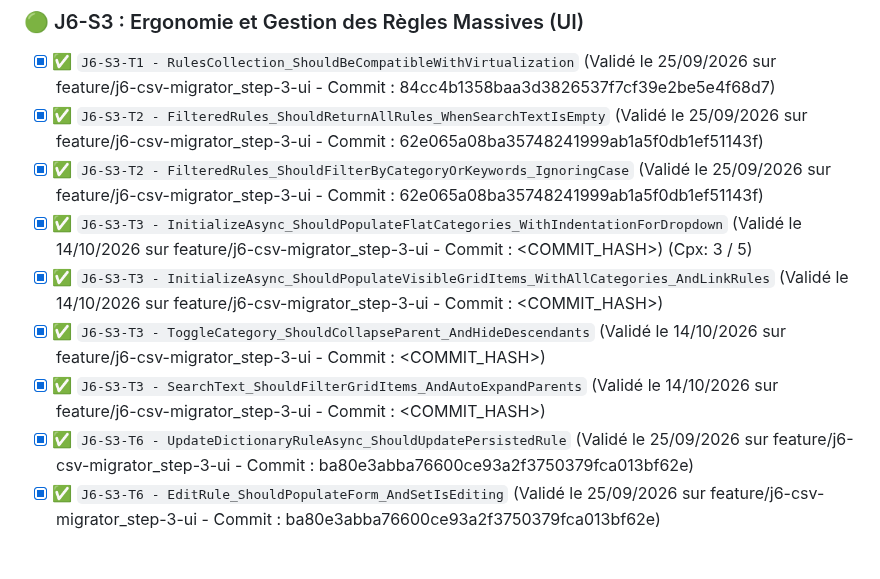
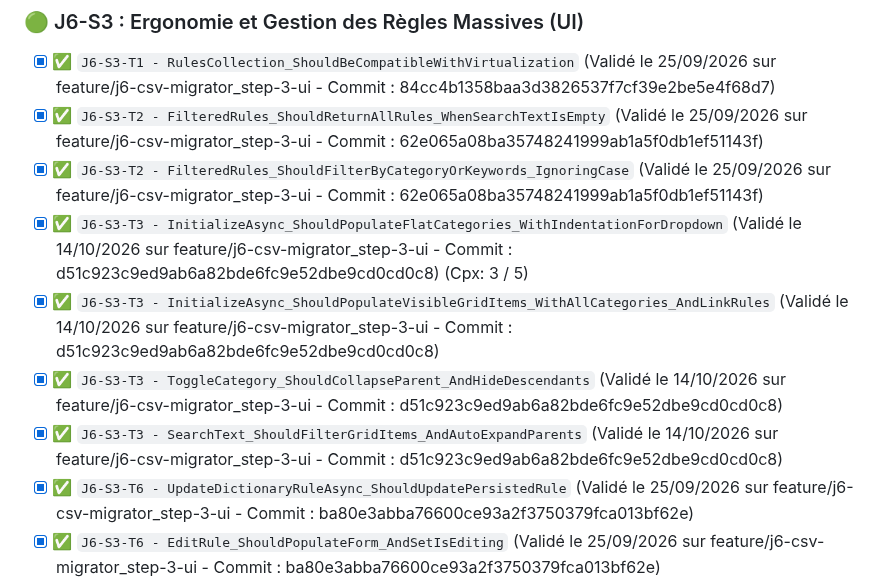
Before and after one commit to vramona/Catamailer, a Markdown page: specs/Specs_Catamailer_Unit_Tests.md, the part around the change. GitHub-like rendering; blank space fills up the shorter version.

Commit message:
docs: Tracabilite de la tache (Code Hash: d51c923c9ed9ab6a82bde6fc9e52dbe9cd0cd0c8)

```diff
--- a/specs/Specs_Catamailer_Unit_Tests.md
+++ b/specs/Specs_Catamailer_Unit_Tests.md
@@ -200,10 +200,10 @@ Ce document référence l'intégralité des tests unitaires (TDD) et d'intégrat
 - [x] ✅ `J6-S3-T1 - RulesCollection_ShouldBeCompatibleWithVirtualization` (Validé le 25/09/2026 sur feature/j6-csv-migrator_step-3-ui - Commit : 84cc4b1358baa3d3826537f7cf39e2be5e4f68d7)
 - [x] ✅ `J6-S3-T2 - FilteredRules_ShouldReturnAllRules_WhenSearchTextIsEmpty` (Validé le 25/09/2026 sur feature/j6-csv-migrator_step-3-ui - Commit : 62e065a08ba35748241999ab1a5f0db1ef51143f)
 - [x] ✅ `J6-S3-T2 - FilteredRules_ShouldFilterByCategoryOrKeywords_IgnoringCase` (Validé le 25/09/2026 sur feature/j6-csv-migrator_step-3-ui - Commit : 62e065a08ba35748241999ab1a5f0db1ef51143f)
-- [x] ✅ `J6-S3-T3 - InitializeAsync_ShouldPopulateFlatCategories_WithIndentationForDropdown` (Validé le 14/10/2026 sur feature/j6-csv-migrator_step-3-ui - Commit : <COMMIT_HASH>) (Cpx: 3 / 5)
-- [x] ✅ `J6-S3-T3 - InitializeAsync_ShouldPopulateVisibleGridItems_WithAllCategories_AndLinkRules` (Validé le 14/10/2026 sur feature/j6-csv-migrator_step-3-ui - Commit : <COMMIT_HASH>)
-- [x] ✅ `J6-S3-T3 - ToggleCategory_ShouldCollapseParent_AndHideDescendants` (Validé le 14/10/2026 sur feature/j6-csv-migrator_step-3-ui - Commit : <COMMIT_HASH>)
-- [x] ✅ `J6-S3-T3 - SearchText_ShouldFilterGridItems_AndAutoExpandParents` (Validé le 14/10/2026 sur feature/j6-csv-migrator_step-3-ui - Commit : <COMMIT_HASH>)
+- [x] ✅ `J6-S3-T3 - InitializeAsync_ShouldPopulateFlatCategories_WithIndentationForDropdown` (Validé le 14/10/2026 sur feature/j6-csv-migrator_step-3-ui - Commit : d51c923c9ed9ab6a82bde6fc9e52dbe9cd0cd0c8) (Cpx: 3 / 5)
+- [x] ✅ `J6-S3-T3 - InitializeAsync_ShouldPopulateVisibleGridItems_WithAllCategories_AndLinkRules` (Validé le 14/10/2026 sur feature/j6-csv-migrator_step-3-ui - Commit : d51c923c9ed9ab6a82bde6fc9e52dbe9cd0cd0c8)
+- [x] ✅ `J6-S3-T3 - ToggleCategory_ShouldCollapseParent_AndHideDescendants` (Validé le 14/10/2026 sur feature/j6-csv-migrator_step-3-ui - Commit : d51c923c9ed9ab6a82bde6fc9e52dbe9cd0cd0c8)
+- [x] ✅ `J6-S3-T3 - SearchText_ShouldFilterGridItems_AndAutoExpandParents` (Validé le 14/10/2026 sur feature/j6-csv-migrator_step-3-ui - Commit : d51c923c9ed9ab6a82bde6fc9e52dbe9cd0cd0c8)
 - [x] ✅ `J6-S3-T6 - UpdateDictionaryRuleAsync_ShouldUpdatePersistedRule` (Validé le 25/09/2026 sur feature/j6-csv-migrator_step-3-ui - Commit : ba80e3abba76600ce93a2f3750379fca013bf62e)
 - [x] ✅ `J6-S3-T6 - EditRule_ShouldPopulateForm_AndSetIsEditing` (Validé le 25/09/2026 sur feature/j6-csv-migrator_step-3-ui - Commit : ba80e3abba76600ce93a2f3750379fca013bf62e)
 - [x] ✅ `J6-S3-T6 - CancelEdit_ShouldClearForm_AndResetIsEditing` (Validé le 25/09/2026 sur feature/j6-csv-migrator_step-3-ui - Commit : ba80e3abba76600ce93a2f3750379fca013bf62e)
```
Also changed, not shown: specs/ToDoList.md (+1 -1 lines).
